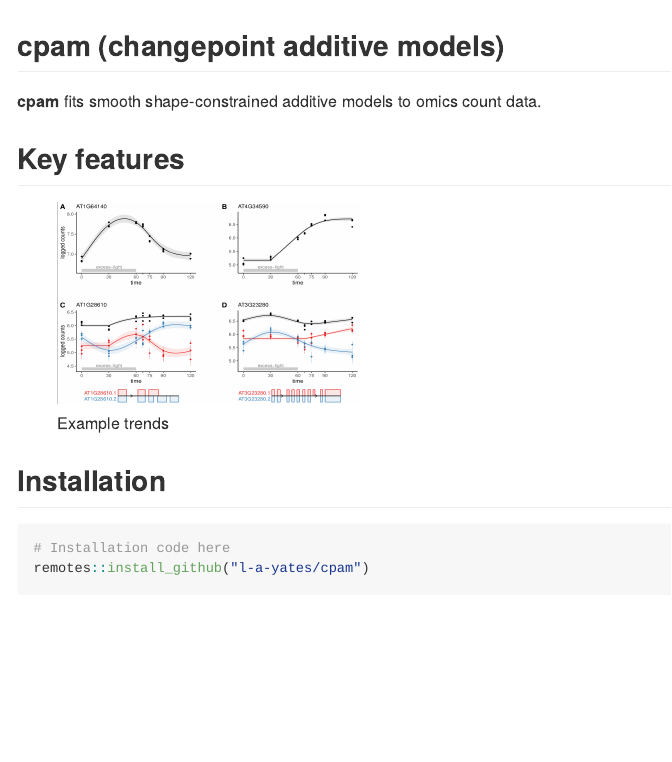
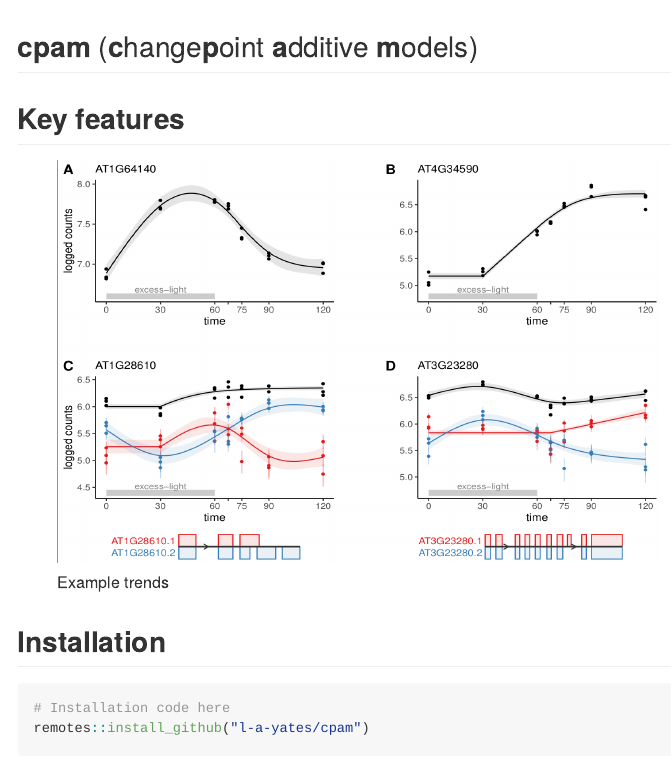
Before and after one commit to l-a-yates/cpam, an R Markdown document (README.Rmd): the page in a window 1100 px wide, from its top. The pictures show the output file README.md that the author committed with the source, drawn offline in the style of GitHub.

Commit message:
update readme

```diff
--- a/README.Rmd
+++ b/README.Rmd
@@ -21,8 +21,6 @@ knitr::opts_chunk$set(
 
 
 
-## **cpam** (**c**hange**p**oint **a**dditive **m**odels)
-
-**cpam** fits smooth shape-constrained additive models to omics count data.
+## <span style="font-weight: normal">**cpam** (**c**hange**p**oint **a**dditive **m**odels)</span>
 
 ## Key features
```
Also changed, not shown: README.md, README.Rmd (2 more changed lines).
